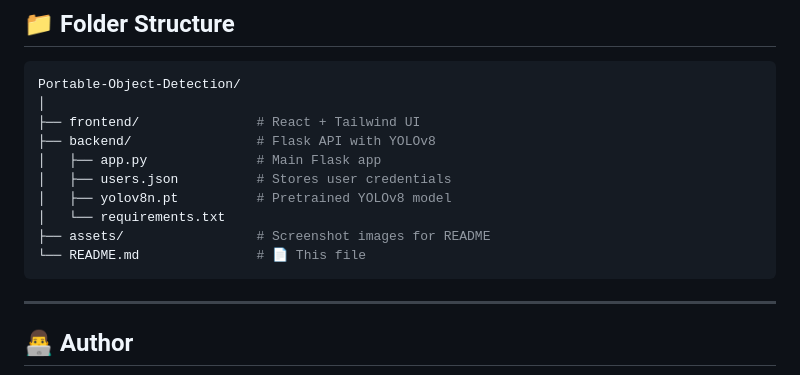
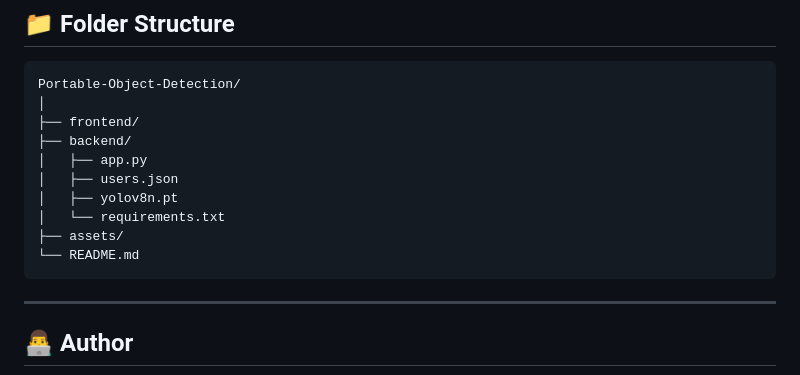
Before and after one commit to dvarunmudiraj/Portable-Object-Detection, a Markdown page: ReadMe.md, the part around the change. Rendered like a GitHub page.

````diff
--- a/ReadMe.md
+++ b/ReadMe.md
@@ -135,14 +135,14 @@ npm run dev
 ```bash
 Portable-Object-Detection/
 │
-├── frontend/               # React + Tailwind UI
-├── backend/                # Flask API with YOLOv8
-│   ├── app.py              # Main Flask app
-│   ├── users.json          # Stores user credentials
-│   ├── yolov8n.pt          # Pretrained YOLOv8 model
+├── frontend/
+├── backend/
+│   ├── app.py
+│   ├── users.json
+│   ├── yolov8n.pt
 │   └── requirements.txt
-├── assets/                 # Screenshot images for README
-└── README.md               # 📄 This file
+├── assets/
+└── README.md
 ```
 
 ---
````
